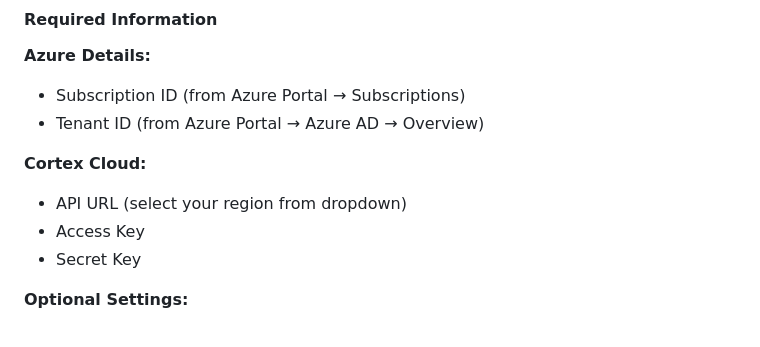
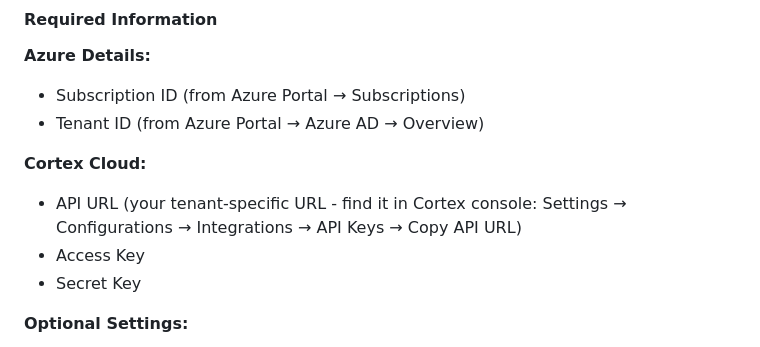
Before and after one commit to akbaraziz/azure-cortex-onboarding, a Markdown page: QUICKSTART.md, the part around the change. Drawn GitHub-style.

```diff
--- a/QUICKSTART.md
+++ b/QUICKSTART.md
@@ -68,7 +68,7 @@ Open your browser to: **http://localhost:3001**
 - Tenant ID (from Azure Portal → Azure AD → Overview)
 
 **Cortex Cloud:**
-- API URL (select your region from dropdown)
+- API URL (your tenant-specific URL - find it in Cortex console: Settings → Configurations → Integrations → API Keys → Copy API URL)
 - Access Key
 - Secret Key
 
```
Also changed, not shown: CORTEX_UPDATE_SUMMARY.md (+60 -2 lines), README.md (+7 -6 lines).
